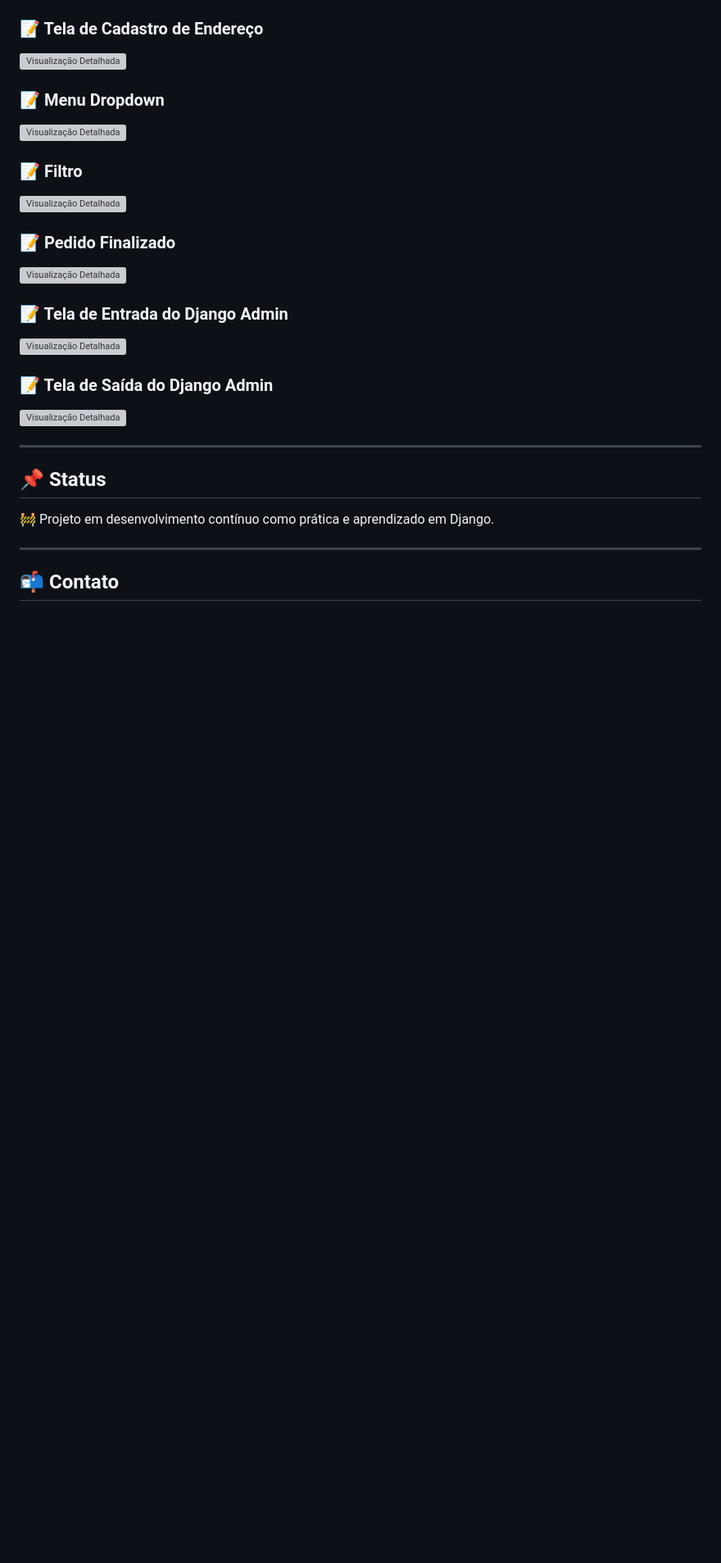
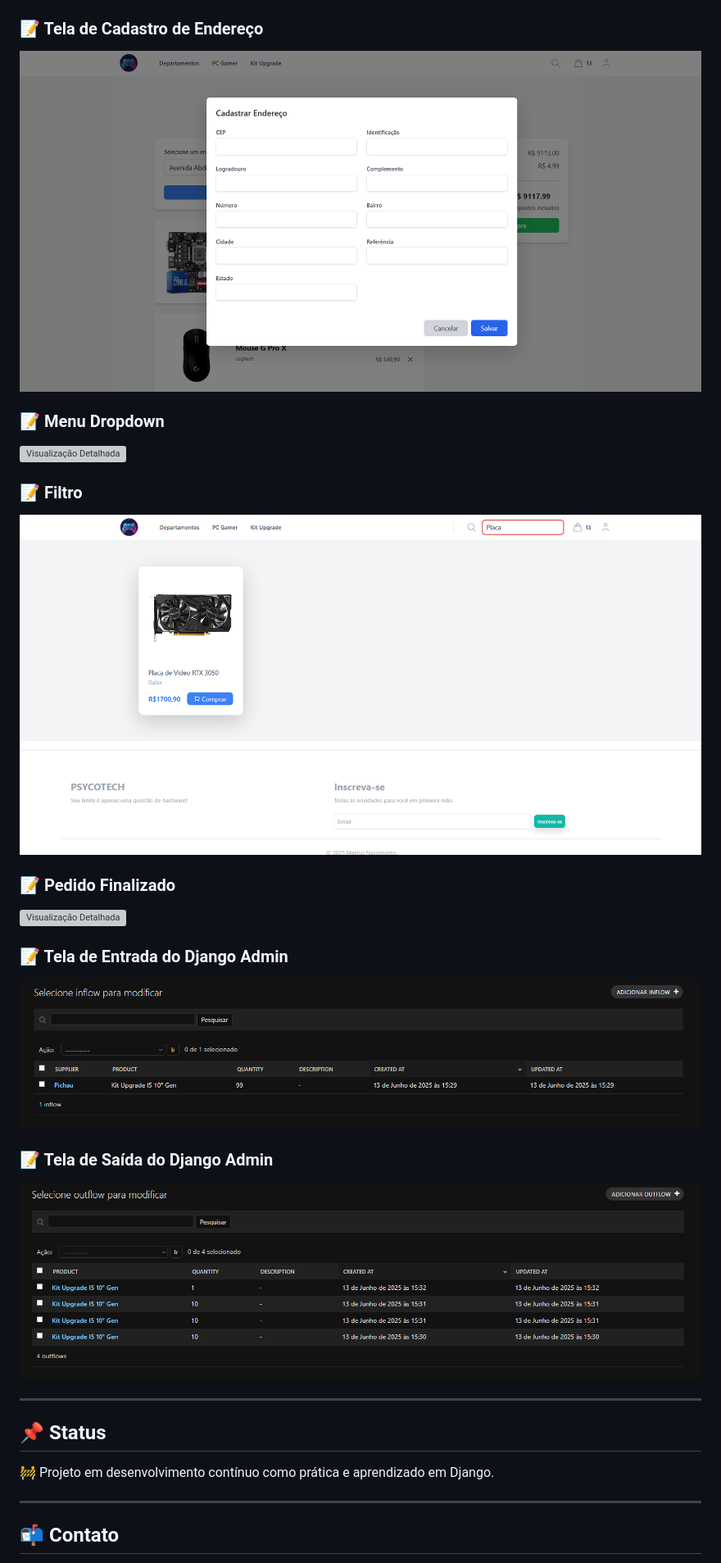
Before and after one commit to marcus-nascimento98/ecommerce, a Markdown page: README.md, the part around the change printed below. Shown: that part at 82% size. GitHub-like rendering; blank space fills up the shorter version; grey boxes are pictures that could not be loaded.

```diff
--- a/README.md
+++ b/README.md
@@ -139,5 +139,5 @@ Você pode conferir o diagrama de desenvolvimento em:
 
 ### 📝 Tela de Cadastro de Endereço
-![Visualização Detalhada](docs/image/address.png)
+![Visualização Detalhada](docs/images/address.png)
 
 ### 📝 Menu Dropdown
@@ -145,5 +145,5 @@ Você pode conferir o diagrama de desenvolvimento em:
 
 ### 📝 Filtro
-![Visualização Detalhada](docs/image/filter.png)
+![Visualização Detalhada](docs/images/filter.png)
 
 ### 📝 Pedido Finalizado
@@ -151,9 +151,9 @@ Você pode conferir o diagrama de desenvolvimento em:
 
 ### 📝 Tela de Entrada do Django Admin
-![Visualização Detalhada](docs/image/inflows.png)
+![Visualização Detalhada](docs/images/inflows.png)
 
 ### 📝 Tela de Saída do Django Admin
-![Visualização Detalhada](docs/image/outflows.png)
+![Visualização Detalhada](docs/images/outflows.png)
 
 ---
 
```
Also changed, not shown: other parts of README.md (+10 -10 lines).
